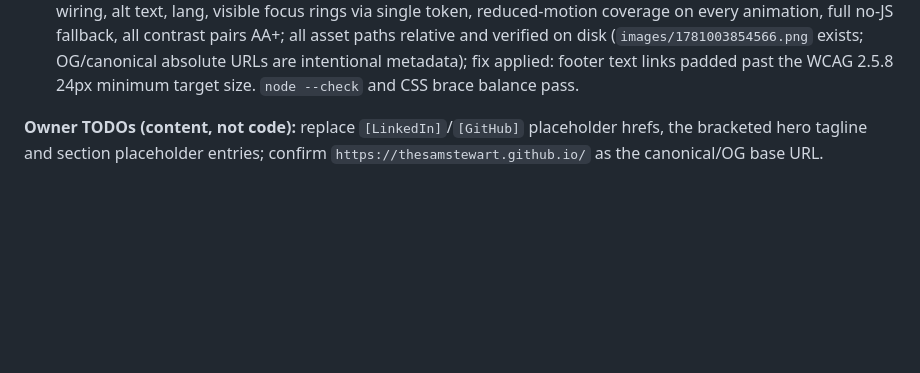
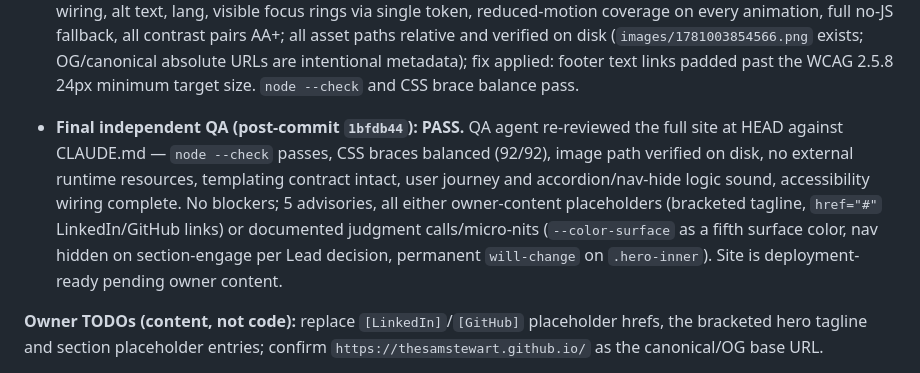
Before and after one commit to TheSamStewart/TheSamStewart.github.io, a Markdown page: checklist.MD, the part around the change. Rendered like a GitHub page; blank space fills up the shorter version.

Commit message:
Record final independent QA verdict: PASS — project complete
Co-Authored-By: Claude Fable 5 <noreply@anthropic.com>

```diff
--- a/checklist.MD
+++ b/checklist.MD
@@ -19,6 +19,8 @@
 - **Task 3.5** (this commit): Design research + implementation. Research Agent (Opus, deep-research config) produced `design-research.md` — 13 priority-tagged instructions from 2025/26 trend research, all cross-checked for the vanilla/no-external-resource constraints. ALL 13 implemented: head metadata (description, OG/Twitter cards, theme-color, inline-SVG data-URI favicon); motion/focus/measure/radius/spacing tokens; two-layer card shadows + hover lift (gated `hover:hover` + reduced-motion); fluid rem-based `clamp()` type scale; `text-wrap: balance/pretty`; 68ch reading measure; `::selection`; hero tagline + single CTA (11.6:1 contrast); populated footer (mailto, placeholder LinkedIn/GitHub, auto-year JS, back-to-top); unified focus-ring token; pure-CSS scroll-reveal (`animation-timeline: view()` behind `@supports` + reduced-motion); scrollbar tint. Both 3.4 QA advisories applied (4.5rem `scroll-margin-top` no-JS fallback; deterministic `scrollIntoView` on load-time hash). Anchor handling unified into one delegated listener covering nav links, hero CTA and back-to-top. Verified: `node --check` passes, CSS braces balanced, templating contract untouched. NOTE for owner: replace `[LinkedIn]`/`[GitHub]` placeholder links, the bracketed hero tagline, and confirm the canonical/OG base URL.
 
 - **Tasks 4.1 + 4.2** (this commit): Final audits. **4.1 Responsiveness:** breakpoints verified (≤600px hero stack + 2×2 nav grid, ≥700px section spacing, fluid rem-based clamp() type in between, no fixed-width elements, all transforms vertical → no horizontal overflow at 320px); fix applied: hero now uses `100dvh` (with `100vh` fallback) so mobile URL-bar collapse no longer jumps the layout. **4.2 Accessibility/semantics/paths:** landmarks (nav/header/main/footer), h1→h2→h3 order, aria-labelledby sections, aria-expanded/aria-controls accordion wiring, alt text, lang, visible focus rings via single token, reduced-motion coverage on every animation, full no-JS fallback, all contrast pairs AA+; all asset paths relative and verified on disk (`images/1781003854566.png` exists; OG/canonical absolute URLs are intentional metadata); fix applied: footer text links padded past the WCAG 2.5.8 24px minimum target size. `node --check` and CSS brace balance pass.
+
+- **Final independent QA (post-commit `1bfdb44`): PASS.** QA agent re-reviewed the full site at HEAD against CLAUDE.md — `node --check` passes, CSS braces balanced (92/92), image path verified on disk, no external runtime resources, templating contract intact, user journey and accordion/nav-hide logic sound, accessibility wiring complete. No blockers; 5 advisories, all either owner-content placeholders (bracketed tagline, `href="#"` LinkedIn/GitHub links) or documented judgment calls/micro-nits (`--color-surface` as a fifth surface color, nav hidden on section-engage per Lead decision, permanent `will-change` on `.hero-inner`). Site is deployment-ready pending owner content.
 
 **Owner TODOs (content, not code):** replace `[LinkedIn]`/`[GitHub]` placeholder hrefs, the bracketed hero tagline and section placeholder entries; confirm `https://thesamstewart.github.io/` as the canonical/OG base URL.
 
```
